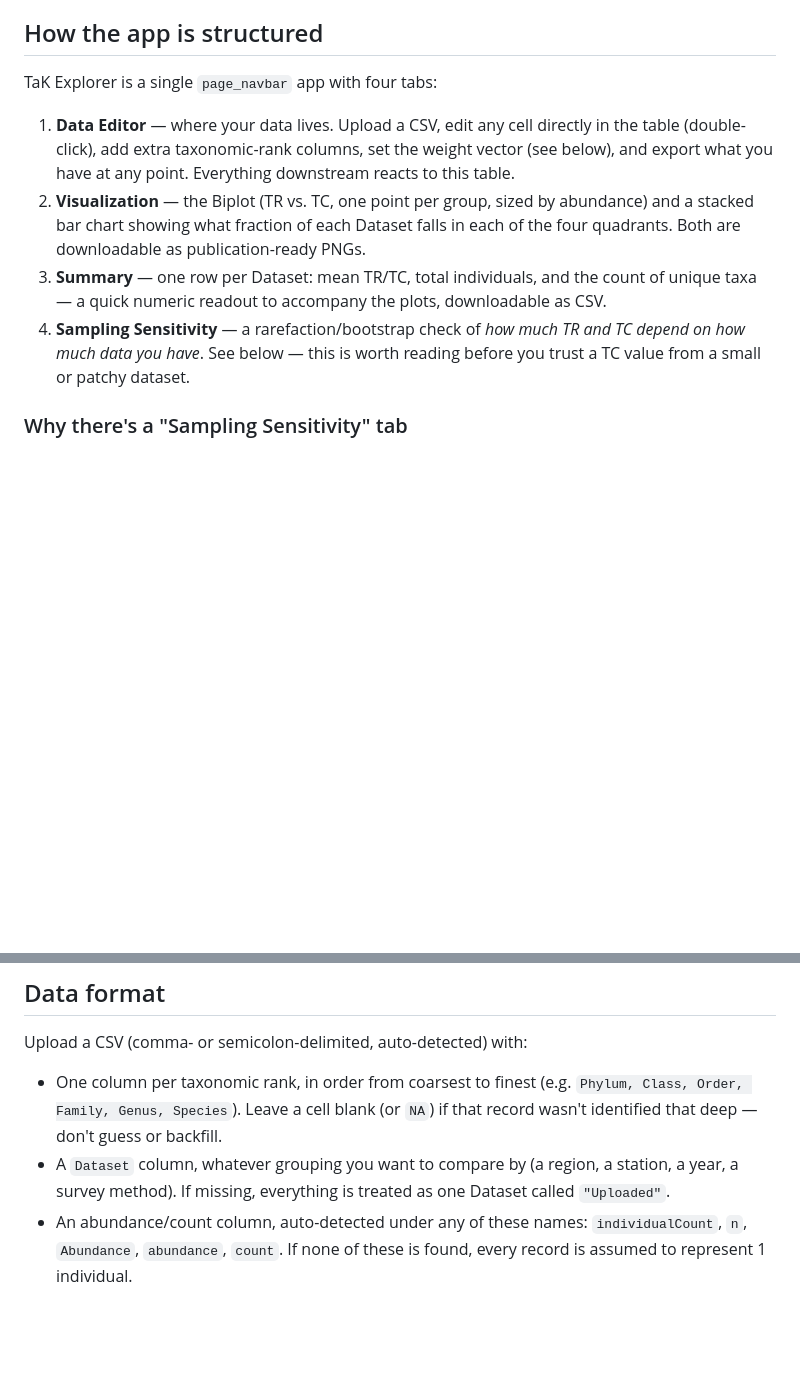
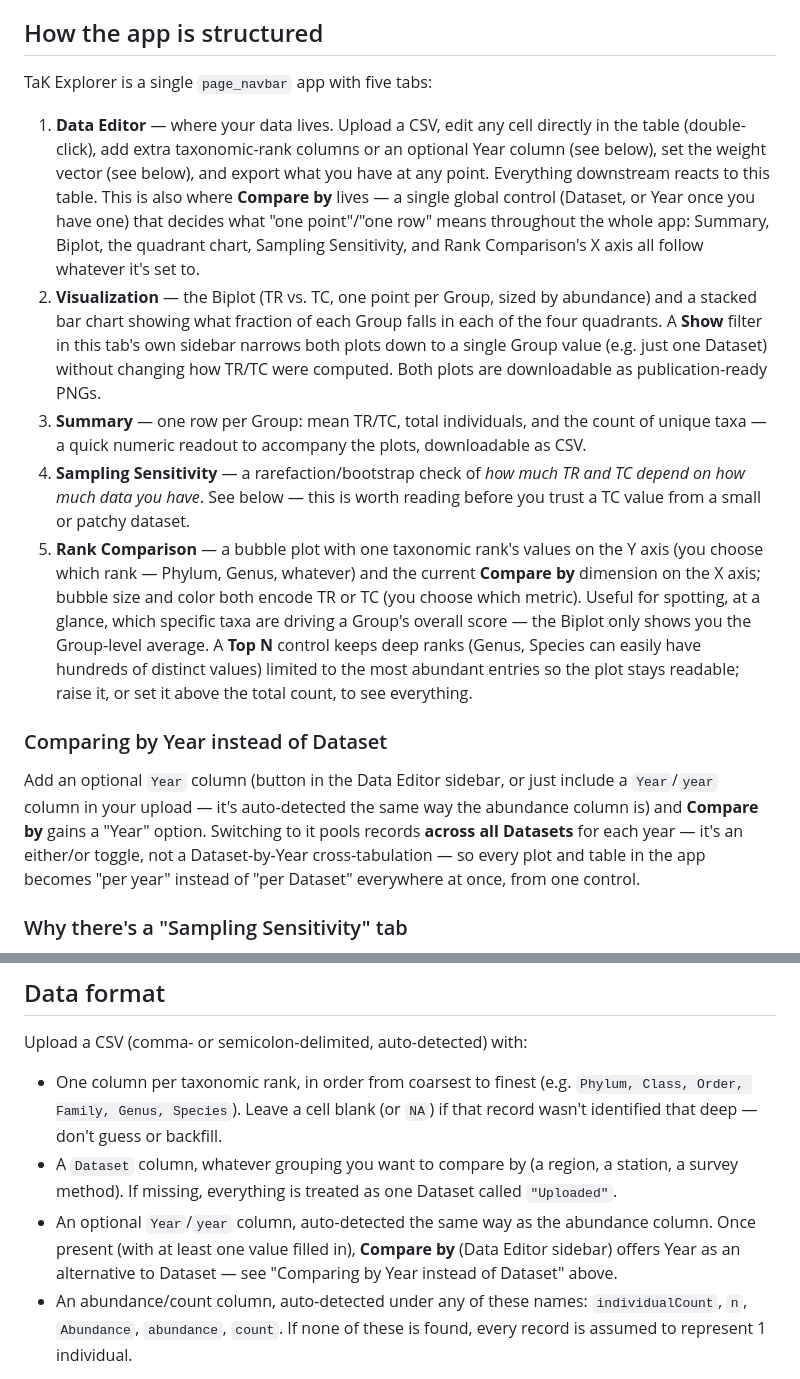
Before and after one commit to gfonseca-unifesp/Tak_Explorer, a Markdown page: README.md, 2 parts joined by grey strips. Rendered like a GitHub page; blank space fills up the shorter version.

Commit message:
Document Year comparison, Biplot filter, and Rank Comparison in README
Five tabs now instead of four; new "Comparing by Year instead of
Dataset" subsection explains the pooling behavior explicitly (records
sum across Datasets for a given year, it's not a cross-tabulation).
Data format section's Dataset bullet no longer suggests putting a
year into it now that Year is its own optional column.

Co-Authored-By: Claude Sonnet 5 <noreply@anthropic.com>

```diff
--- a/README.md
+++ b/README.md
@@ -50,22 +50,48 @@ can explore the interface before uploading your own data.
 
 ## How the app is structured
 
-TaK Explorer is a single `page_navbar` app with four tabs:
+TaK Explorer is a single `page_navbar` app with five tabs:
 
 1. **Data Editor** — where your data lives. Upload a CSV, edit any cell
-   directly in the table (double-click), add extra taxonomic-rank columns,
-   set the weight vector (see below), and export what you have at any
-   point. Everything downstream reacts to this table.
-2. **Visualization** — the Biplot (TR vs. TC, one point per group, sized
+   directly in the table (double-click), add extra taxonomic-rank columns
+   or an optional Year column (see below), set the weight vector (see
+   below), and export what you have at any point. Everything downstream
+   reacts to this table. This is also where **Compare by** lives — a
+   single global control (Dataset, or Year once you have one) that decides
+   what "one point"/"one row" means throughout the whole app: Summary,
+   Biplot, the quadrant chart, Sampling Sensitivity, and Rank Comparison's
+   X axis all follow whatever it's set to.
+2. **Visualization** — the Biplot (TR vs. TC, one point per Group, sized
    by abundance) and a stacked bar chart showing what fraction of each
-   Dataset falls in each of the four quadrants. Both are downloadable as
-   publication-ready PNGs.
-3. **Summary** — one row per Dataset: mean TR/TC, total individuals, and
+   Group falls in each of the four quadrants. A **Show** filter in this
+   tab's own sidebar narrows both plots down to a single Group value
+   (e.g. just one Dataset) without changing how TR/TC were computed. Both
+   plots are downloadable as publication-ready PNGs.
+3. **Summary** — one row per Group: mean TR/TC, total individuals, and
    the count of unique taxa — a quick numeric readout to accompany the
    plots, downloadable as CSV.
 4. **Sampling Sensitivity** — a rarefaction/bootstrap check of *how much
    TR and TC depend on how much data you have*. See below — this is worth
    reading before you trust a TC value from a small or patchy dataset.
+5. **Rank Comparison** — a bubble plot with one taxonomic rank's values on
+   the Y axis (you choose which rank — Phylum, Genus, whatever) and the
+   current **Compare by** dimension on the X axis; bubble size and color
+   both encode TR or TC (you choose which metric). Useful for spotting,
+   at a glance, which specific taxa are driving a Group's overall score —
+   the Biplot only shows you the Group-level average. A **Top N** control
+   keeps deep ranks (Genus, Species can easily have hundreds of distinct
+   values) limited to the most abundant entries so the plot stays
+   readable; raise it, or set it above the total count, to see everything.
+
+### Comparing by Year instead of Dataset
+
+Add an optional `Year` column (button in the Data Editor sidebar, or just
+include a `Year`/`year` column in your upload — it's auto-detected the
+same way the abundance column is) and **Compare by** gains a "Year"
+option. Switching to it pools records **across all Datasets** for each
+year — it's an either/or toggle, not a Dataset-by-Year cross-tabulation —
+so every plot and table in the app becomes "per year" instead of "per
+Dataset" everywhere at once, from one control.
 
 ### Why there's a "Sampling Sensitivity" tab
 
@@ -127,8 +153,12 @@ Upload a CSV (comma- or semicolon-delimited, auto-detected) with:
   `NA`) if that record wasn't identified that deep — don't guess or
   backfill.
 - A `Dataset` column, whatever grouping you want to compare by (a region,
-  a station, a year, a survey method). If missing, everything is treated
-  as one Dataset called `"Uploaded"`.
+  a station, a survey method). If missing, everything is treated as one
+  Dataset called `"Uploaded"`.
+- An optional `Year`/`year` column, auto-detected the same way as the
+  abundance column. Once present (with at least one value filled in),
+  **Compare by** (Data Editor sidebar) offers Year as an alternative to
+  Dataset — see "Comparing by Year instead of Dataset" above.
 - An abundance/count column, auto-detected under any of these names:
   `individualCount`, `n`, `Abundance`, `abundance`, `count`. If none of
   these is found, every record is assumed to represent 1 individual.
```
